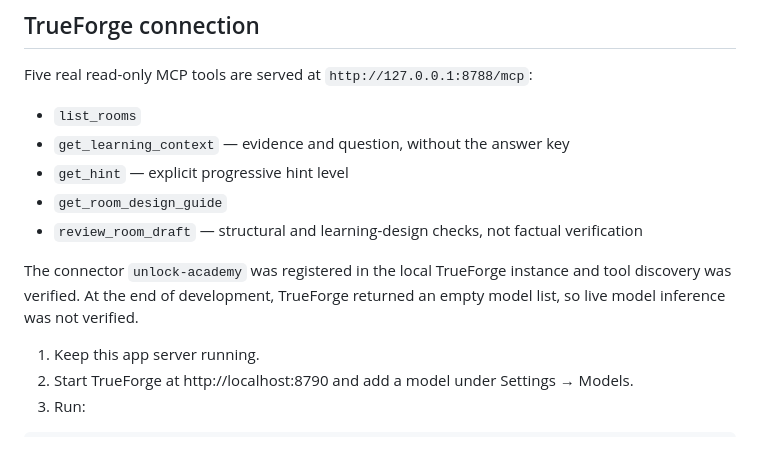
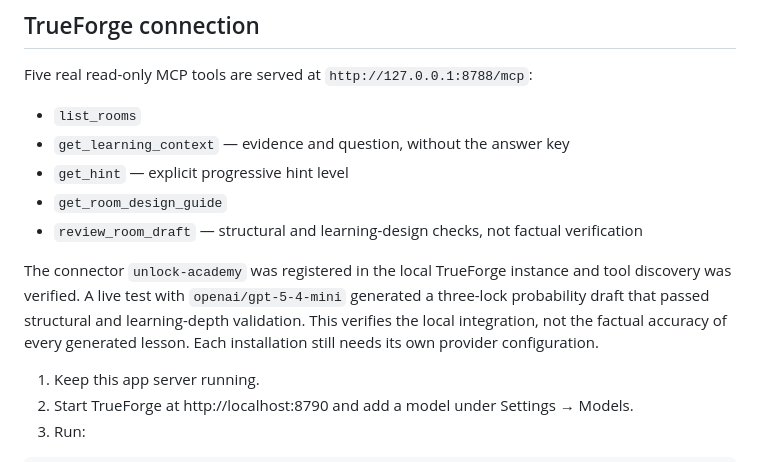
Before and after one commit to puruadobe/unlock-academy, a Markdown page: README.md, the part around the change. Drawn GitHub-style.

Commit message:
Document successful live TrueForge generation test

```diff
--- a/README.md
+++ b/README.md
@@ -46,7 +46,7 @@ Five real read-only MCP tools are served at `http://127.0.0.1:8788/mcp`:
 - `get_room_design_guide`
 - `review_room_draft` — structural and learning-design checks, not factual verification
 
-The connector `unlock-academy` was registered in the local TrueForge instance and tool discovery was verified. At the end of development, TrueForge returned an empty model list, so live model inference was not verified.
+The connector `unlock-academy` was registered in the local TrueForge instance and tool discovery was verified. A live test with `openai/gpt-5-4-mini` generated a three-lock probability draft that passed structural and learning-depth validation. This verifies the local integration, not the factual accuracy of every generated lesson. Each installation still needs its own provider configuration.
 
 1. Keep this app server running.
 2. Start TrueForge at http://localhost:8790 and add a model under Settings → Models.
```
